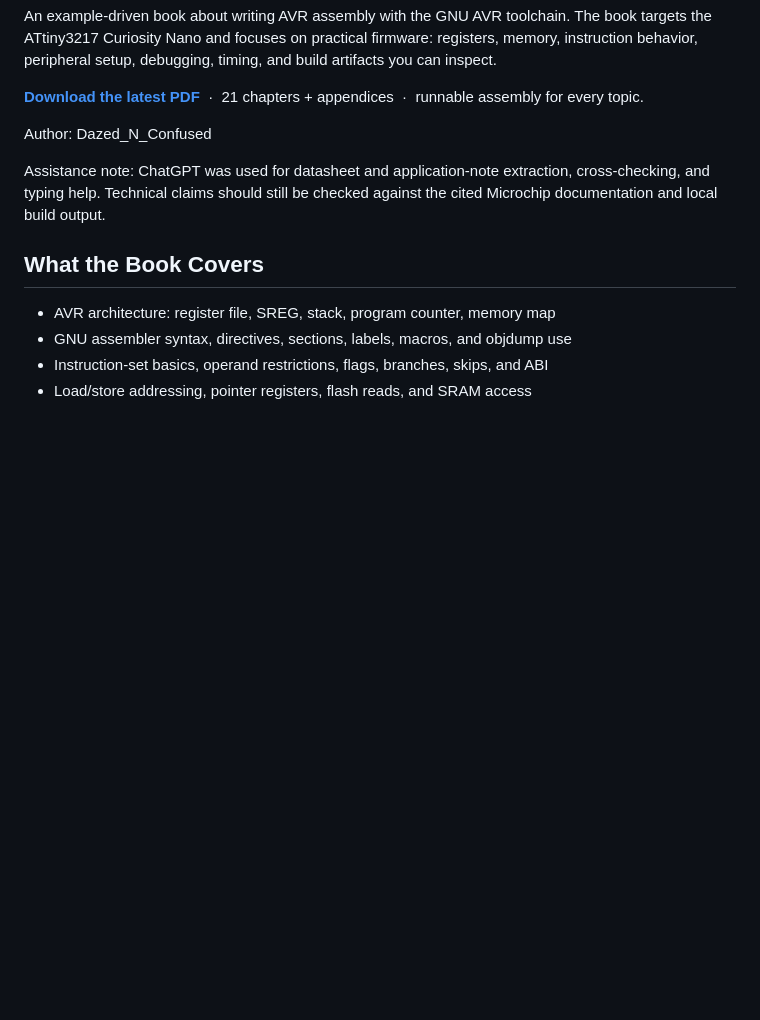
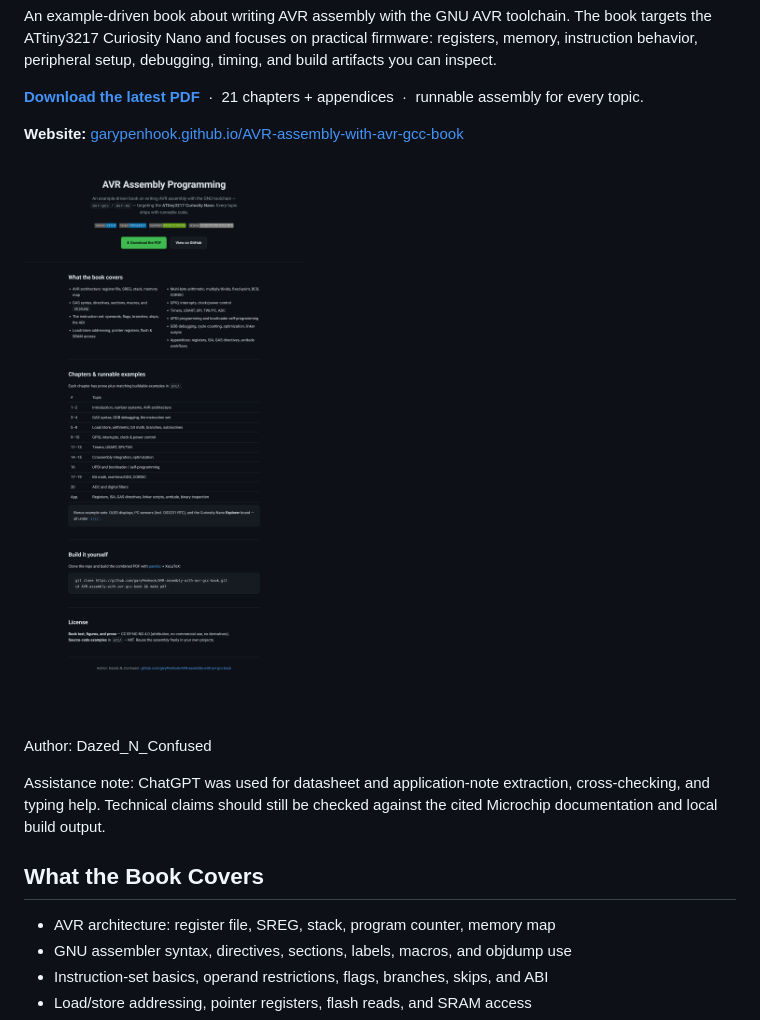
Before and after one commit to garyPenhook/AVR-assembly-with-avr-gcc-book, a Markdown page: README.md, the part around the change. Rendered like a GitHub page; pictures changed too: docs/assets/landing-page.png (added); blank space fills up the shorter version.

Commit message:
Add landing-page screenshot to README
Co-Authored-By: Claude Opus 4.8 <noreply@anthropic.com>

```diff
--- a/README.md
+++ b/README.md
@@ -13,6 +13,10 @@ timing, and build artifacts you can inspect.
 
 **[Download the latest PDF](https://github.com/garyPenhook/AVR-assembly-with-avr-gcc-book/releases/latest/download/avr-assembly-programming.pdf)**
 &nbsp;·&nbsp; 21 chapters + appendices &nbsp;·&nbsp; runnable assembly for every topic.
+
+**Website:** [garypenhook.github.io/AVR-assembly-with-avr-gcc-book](https://garypenhook.github.io/AVR-assembly-with-avr-gcc-book/)
+
+[![AVR Assembly Programming landing page](docs/assets/landing-page.png)](https://garypenhook.github.io/AVR-assembly-with-avr-gcc-book/)
 
 Author: Dazed_N_Confused
 
```
